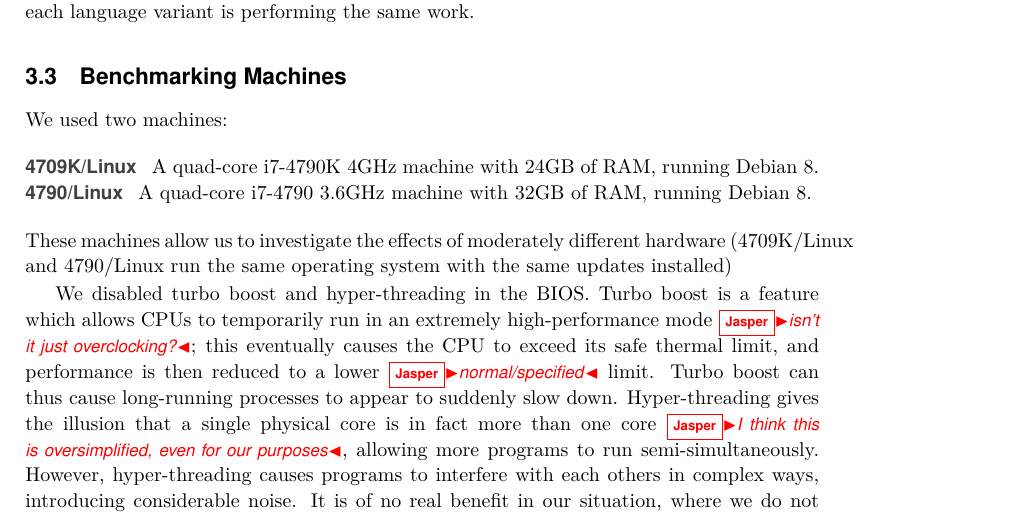
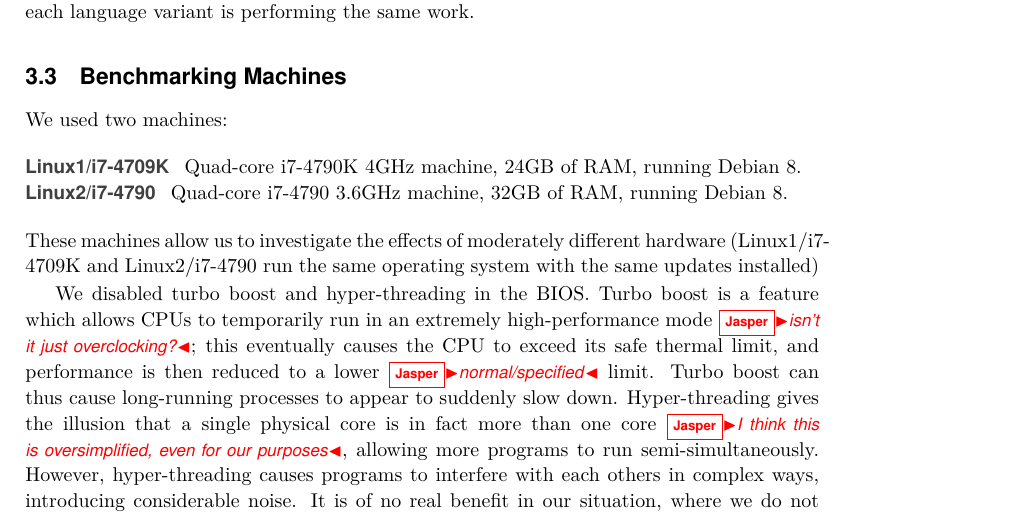
Before and after one commit to softdevteam/warmup_paper, a LaTeX paper (warmup.tex): part of page 5 of 14, cut so that both start at the same text. Compiled offline with pdfLaTeX.

Commit message:
Changes around figures. e.g. new machine names.

```diff
--- a/warmup.tex
+++ b/warmup.tex
@@ -31,10 +31,10 @@
 \newcommand{\nbody}{\emph{n-body}\xspace}
 \newcommand{\fasta}{\emph{fasta}\xspace}
 \newcommand{\fannkuch}{\emph{fannkuch redux}\xspace}
-\newcommand{\bencherthree}{4709K/Linux\xspace}
-\newcommand{\bencherfive}{4790/Linux\xspace}
-\newcommand{\benchersix}{4790/OpenBSD\xspace}
-\newcommand{\bencherseven}{ARM\xspace}
+\newcommand{\bencherthree}{Linux1/i7-4709K\xspace}
+\newcommand{\bencherfive}{Linux2/i7-4790\xspace}
+\newcommand{\benchersix}{OpenBSD/i7-4790\xspace}
+\newcommand{\bencherseven}{ARM\edd{XXX name properly if used}\xspace}
 
 \lstset{
     basicstyle=\tt\scriptsize,
@@ -338,8 +338,8 @@ performing the same work.
 %We used three machines and two operating systems:
 We used two machines:
 \begin{description*}
-  \item[\bencherthree] A quad-core i7-4790K 4GHz machine with 24GB of RAM, running Debian 8.
-  \item[\bencherfive] A quad-core i7-4790 3.6GHz machine with 32GB of RAM, running Debian 8.
+  \item[\bencherthree] Quad-core i7-4790K 4GHz machine, 24GB of RAM, running Debian 8.
+  \item[\bencherfive] Quad-core i7-4790 3.6GHz machine, 32GB of RAM, running Debian 8.
 %  \item[\benchersix] Identical hardware to \bencherfive, but running OpenBSD 5.8.
 \end{description*}
 These machines allow us to investigate the effects of moderately different
```
Also changed, not shown: warmup.tex (6 more changed lines).
